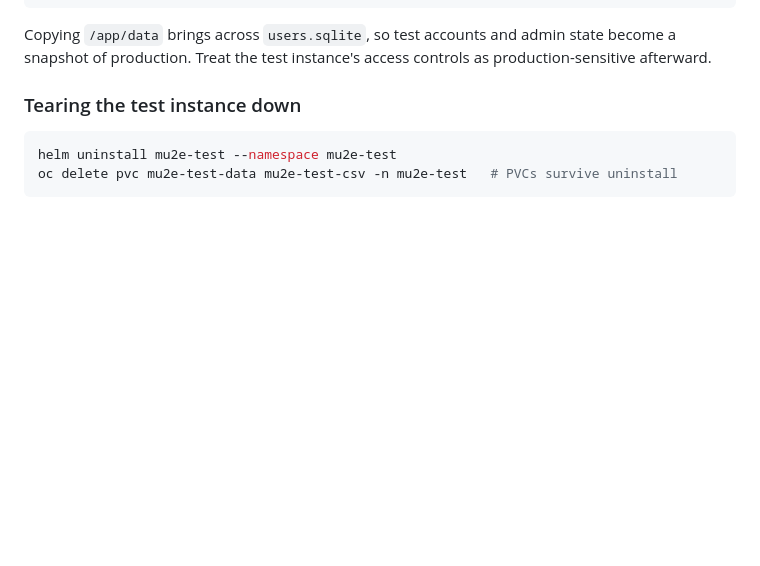
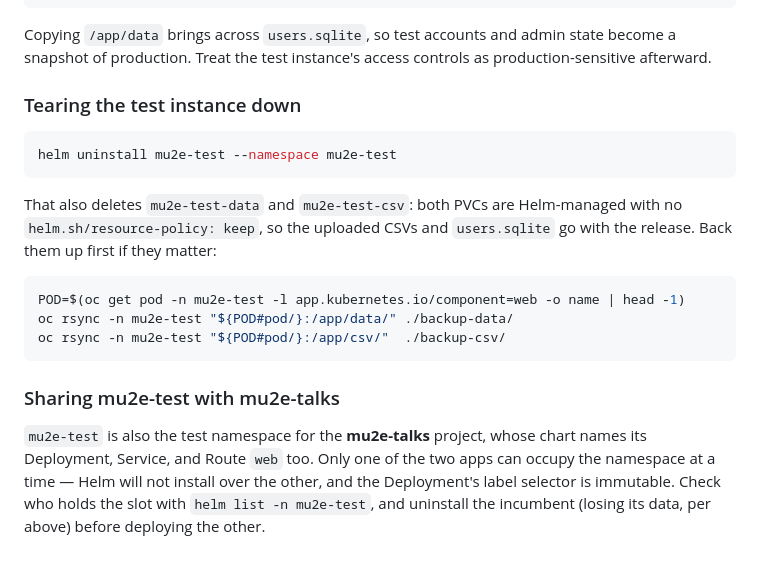
Before and after one commit to Mu2e/mu2e-shift-scheduler, a Markdown page: docs/OKD-Deployment.md, the part around the change. Drawn GitHub-style; blank space fills up the shorter version.

Commit message:
Correct PVC retention note and document the shared mu2e-test slot
The teardown section claimed the PVCs survive `helm uninstall`. They do not:
both are Helm-managed with no `helm.sh/resource-policy: keep`, so uninstalling
takes `users.sqlite` and the uploaded CSVs with the release. Verified against
the live namespace. Replaced the misleading `oc delete pvc` step with a backup
recipe to run beforehand.

Also note that mu2e-test is shared with the mu2e-talks project, whose chart
names its Deployment, Service, and Route `web` as well, so only one app can
hold the namespace at a time -- Helm will not install over the other and the
Deployment's label selector is immutable.

Co-Authored-By: Claude Opus 5 <noreply@anthropic.com>

````diff
--- a/docs/OKD-Deployment.md
+++ b/docs/OKD-Deployment.md
@@ -300,5 +300,23 @@ as production-sensitive afterward.
 
 ```sh
 helm uninstall mu2e-test --namespace mu2e-test
-oc delete pvc mu2e-test-data mu2e-test-csv -n mu2e-test   # PVCs survive uninstall
 ```
+
+That also deletes `mu2e-test-data` and `mu2e-test-csv`: both PVCs are
+Helm-managed with no `helm.sh/resource-policy: keep`, so the uploaded CSVs and
+`users.sqlite` go with the release. Back them up first if they matter:
+
+```sh
+POD=$(oc get pod -n mu2e-test -l app.kubernetes.io/component=web -o name | head -1)
+oc rsync -n mu2e-test "${POD#pod/}:/app/data/" ./backup-data/
+oc rsync -n mu2e-test "${POD#pod/}:/app/csv/"  ./backup-csv/
+```
+
+### Sharing mu2e-test with mu2e-talks
+
+`mu2e-test` is also the test namespace for the **mu2e-talks** project, whose
+chart names its Deployment, Service, and Route `web` too. Only one of the two
+apps can occupy the namespace at a time — Helm will not install over the other,
+and the Deployment's label selector is immutable. Check who holds the slot with
+`helm list -n mu2e-test`, and uninstall the incumbent (losing its data, per
+above) before deploying the other.
````
